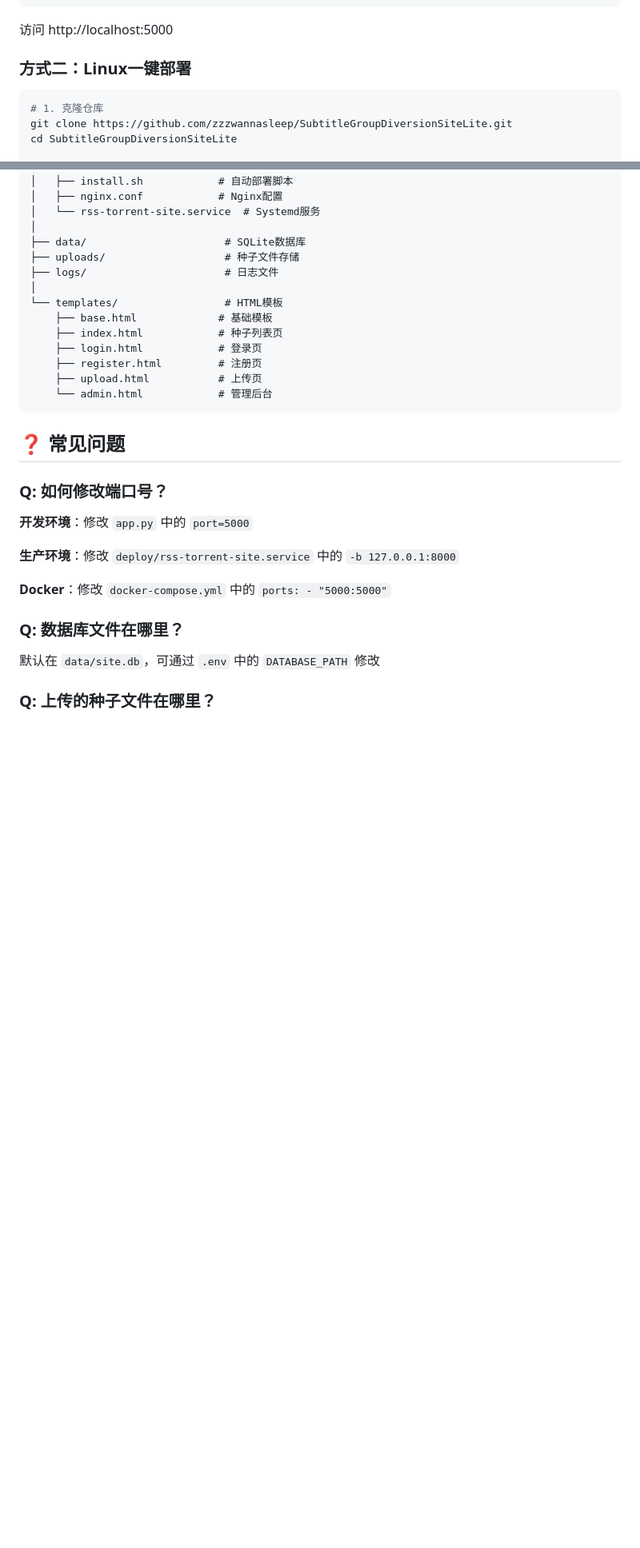
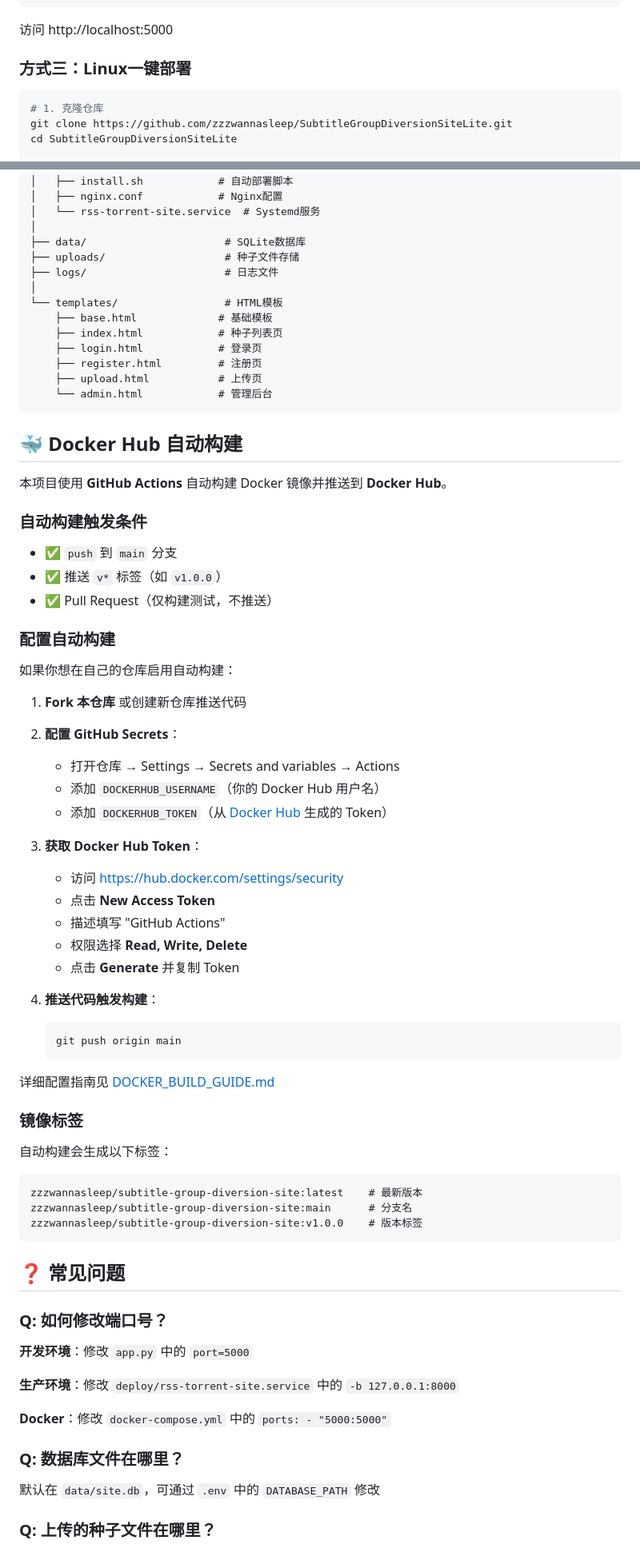
Before and after one commit to zzzwannasleep/SubtitleGroupDiversionSiteLite, a Markdown page: README.md, 2 parts joined by grey strips. Shown at 80% size. Rendered like a GitHub page; blank space fills up the shorter version.

Commit message:
docs: Update README with Docker Hub deployment and GitHub Actions info

````diff
--- a/README.md
+++ b/README.md
@@ -38,7 +68,7 @@ docker-compose logs -f
 
 访问 http://localhost:5000
 
-### 方式二：Linux一键部署
+### 方式三：Linux一键部署
 
 ```bash
 # 1. 克隆仓库
@@ -243,6 +289,51 @@ tar -xzvf backup-20240101.tar.gz
     └── admin.html            # 管理后台
 ```
 
+## 🐳 Docker Hub 自动构建
+
+本项目使用 **GitHub Actions** 自动构建 Docker 镜像并推送到 **Docker Hub**。
+
+### 自动构建触发条件
+
+- ✅ `push` 到 `main` 分支
+- ✅ 推送 `v*` 标签（如 `v1.0.0`）
+- ✅ Pull Request（仅构建测试，不推送）
+
+### 配置自动构建
+
+如果你想在自己的仓库启用自动构建：
+
+1. **Fork 本仓库** 或创建新仓库推送代码
+
+2. **配置 GitHub Secrets**：
+   - 打开仓库 → Settings → Secrets and variables → Actions
+   - 添加 `DOCKERHUB_USERNAME`（你的 Docker Hub 用户名）
+   - 添加 `DOCKERHUB_TOKEN`（从 [Docker Hub](https://hub.docker.com/settings/security) 生成的 Token）
+
+3. **获取 Docker Hub Token**：
+   - 访问 https://hub.docker.com/settings/security
+   - 点击 **New Access Token**
+   - 描述填写 "GitHub Actions"
+   - 权限选择 **Read, Write, Delete**
+   - 点击 **Generate** 并复制 Token
+
+4. **推送代码触发构建**：
+   ```bash
+   git push origin main
+   ```
+
+详细配置指南见 [DOCKER_BUILD_GUIDE.md](DOCKER_BUILD_GUIDE.md)
+
+### 镜像标签
+
+自动构建会生成以下标签：
+
+```
+zzzwannasleep/subtitle-group-diversion-site:latest    # 最新版本
+zzzwannasleep/subtitle-group-diversion-site:main      # 分支名
+zzzwannasleep/subtitle-group-diversion-site:v1.0.0    # 版本标签
+```
+
 ## ❓ 常见问题
 
 ### Q: 如何修改端口号？
````
Also changed, not shown: other parts of README.md (+47 -1 lines).
